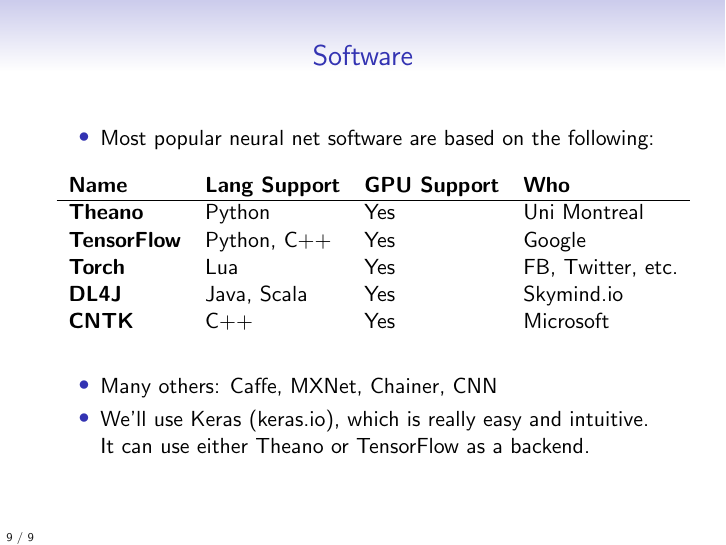
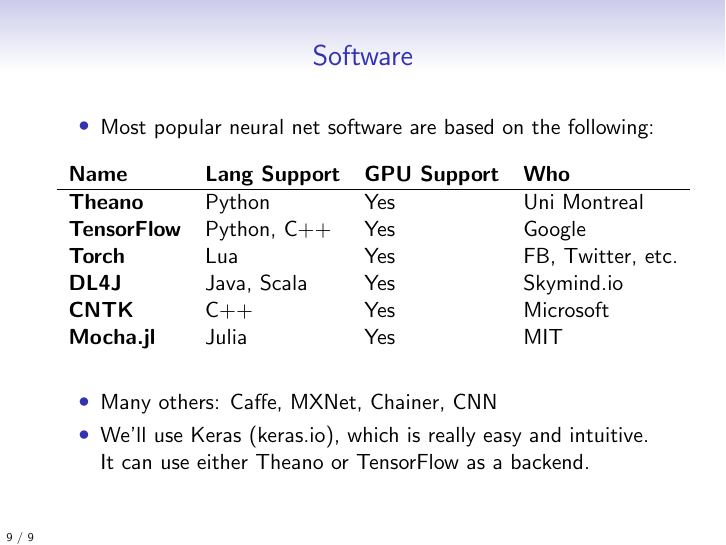
Before and after one commit to jonsafari/jonsafari.github.io, LaTeX slides (teaching/uds/lt1/nnets_1.tex): page 18 of 18. Compiled offline with pdfLaTeX.

Commit message:
nnets_1.tex: +Mocha.jl

```diff
--- a/teaching/uds/lt1/nnets_1.tex
+++ b/teaching/uds/lt1/nnets_1.tex
@@ -169,6 +169,7 @@
 	\bf \href{http://torch.ch}{Torch} & Lua & Yes & FB, Twitter, etc. \\
 	\bf \href{http://deeplearning4j.org}{DL4J} & Java, Scala & Yes & \href{http://skymind.io}{Skymind.io} \\
 	\bf \href{https://github.com/Microsoft/CNTK}{CNTK} & C++ & Yes & Microsoft \\
+	\bf \href{https://github.com/pluskid/Mocha.jl}{Mocha.jl} & Julia & Yes & MIT \\
 \end{tabular}
 \vspace*{1.0em}
 \pause
```
